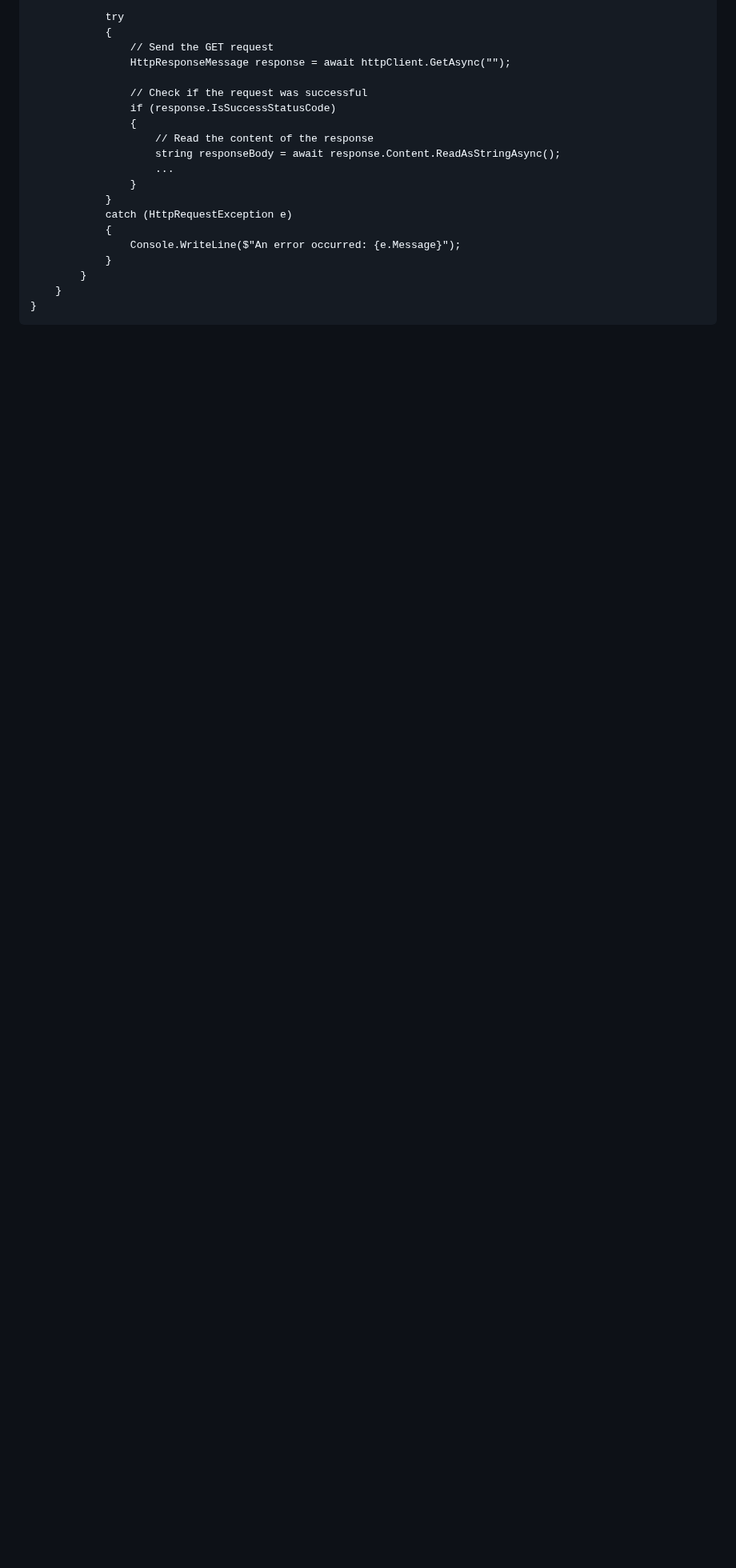
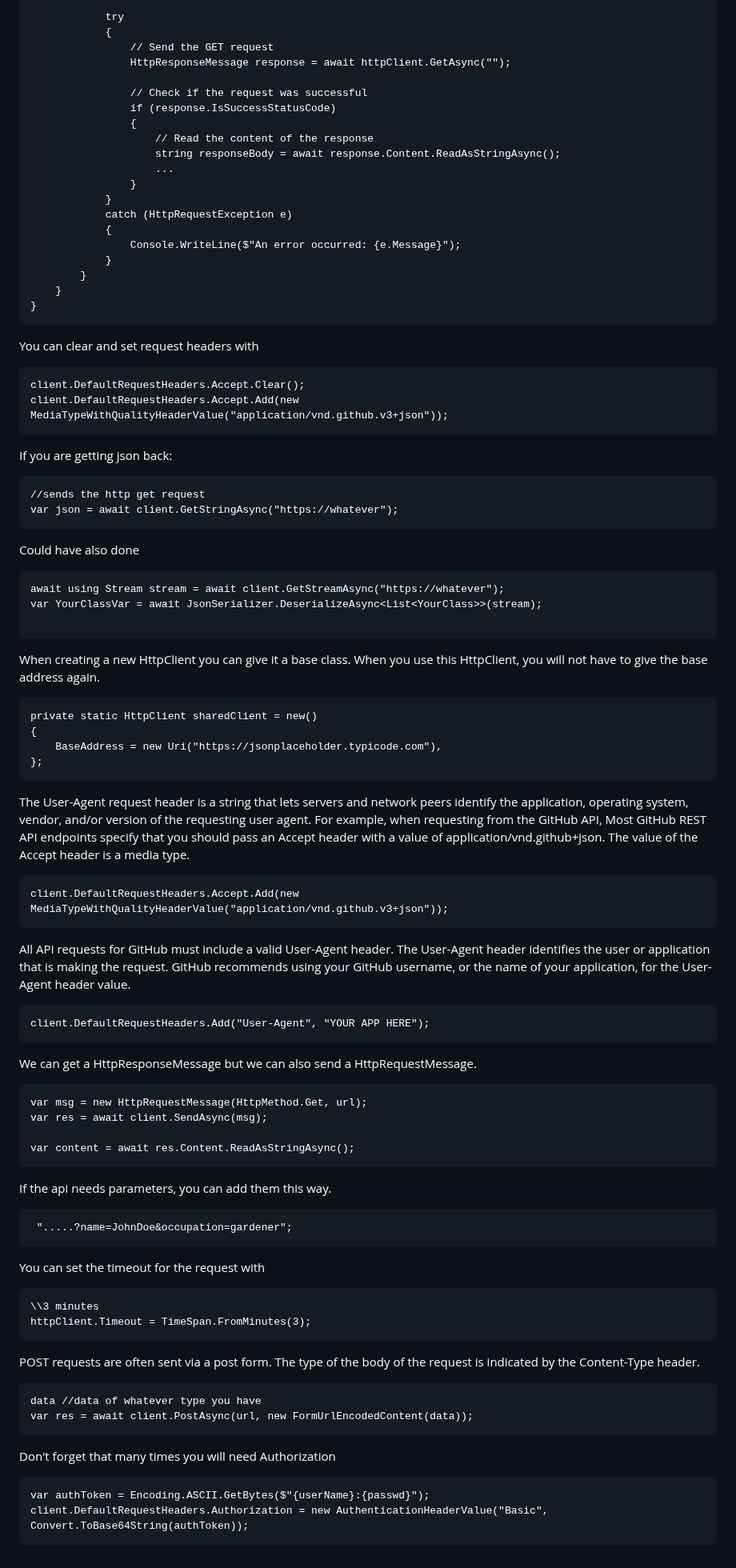
Before and after one commit to GemmaAprendiendo/Articles, a Markdown page: csharp/HTTP Requests.md, the part around the change. Shown at 80% size. GitHub-like rendering; blank space fills up the shorter version.

Commit message:
httpclient notes

````diff
--- a/csharp/HTTP Requests.md
+++ b/csharp/HTTP Requests.md
@@ -101,3 +101,74 @@ class Program
     }
 }
 ```
+
+You can clear and set request headers with
+```
+client.DefaultRequestHeaders.Accept.Clear();
+client.DefaultRequestHeaders.Accept.Add(new MediaTypeWithQualityHeaderValue("application/vnd.github.v3+json"));
+```
+
+If you are getting json back:
+
+```
+//sends the http get request
+var json = await client.GetStringAsync("https://whatever");
+```
+Could have also done
+
+```
+await using Stream stream = await client.GetStreamAsync("https://whatever");
+var YourClassVar = await JsonSerializer.DeserializeAsync<List<YourClass>>(stream);
+
+```
+
+When creating a new HttpClient you can give it a base class.  When you use this HttpClient, you will not have to give the base address again.
+
+```
+private static HttpClient sharedClient = new()
+{
+    BaseAddress = new Uri("https://jsonplaceholder.typicode.com"),
+};
+```
+
+The User-Agent request header is a string that lets servers and network peers identify the
+application, operating system, vendor, and/or version of the requesting user agent.
+For example, when requesting from the GitHub API, Most GitHub REST API endpoints specify
+that you should pass an Accept header with a value of application/vnd.github+json. The value of the Accept header is a media type.
+```
+client.DefaultRequestHeaders.Accept.Add(new MediaTypeWithQualityHeaderValue("application/vnd.github.v3+json"));
+```
+
+All API requests for GitHub must include a valid User-Agent header. The User-Agent header identifies the user or application that is making the request.
+GitHub recommends using your GitHub username, or the name of your application, for the User-Agent header value.
+
+```
+client.DefaultRequestHeaders.Add("User-Agent", "YOUR APP HERE");
+```
+We can get a HttpResponseMessage but we can also send a HttpRequestMessage.
+```
+var msg = new HttpRequestMessage(HttpMethod.Get, url);
+var res = await client.SendAsync(msg);
+
+var content = await res.Content.ReadAsStringAsync();
+```
+If the api needs parameters, you can add them this way.
+```
+ ".....?name=JohnDoe&occupation=gardener";
+ ```
+ You can set the timeout for the request with
+ ```
+ \\3 minutes
+ httpClient.Timeout = TimeSpan.FromMinutes(3);
+ ```
+ POST requests are often sent via a post form. The type of the body of the request is indicated by the Content-Type header.
+ ```
+ data //data of whatever type you have
+ var res = await client.PostAsync(url, new FormUrlEncodedContent(data));
+ ```
+ Don't forget that many times you will need Authorization
+
+```
+var authToken = Encoding.ASCII.GetBytes($"{userName}:{passwd}");
+client.DefaultRequestHeaders.Authorization = new AuthenticationHeaderValue("Basic", Convert.ToBase64String(authToken));
+```
````
